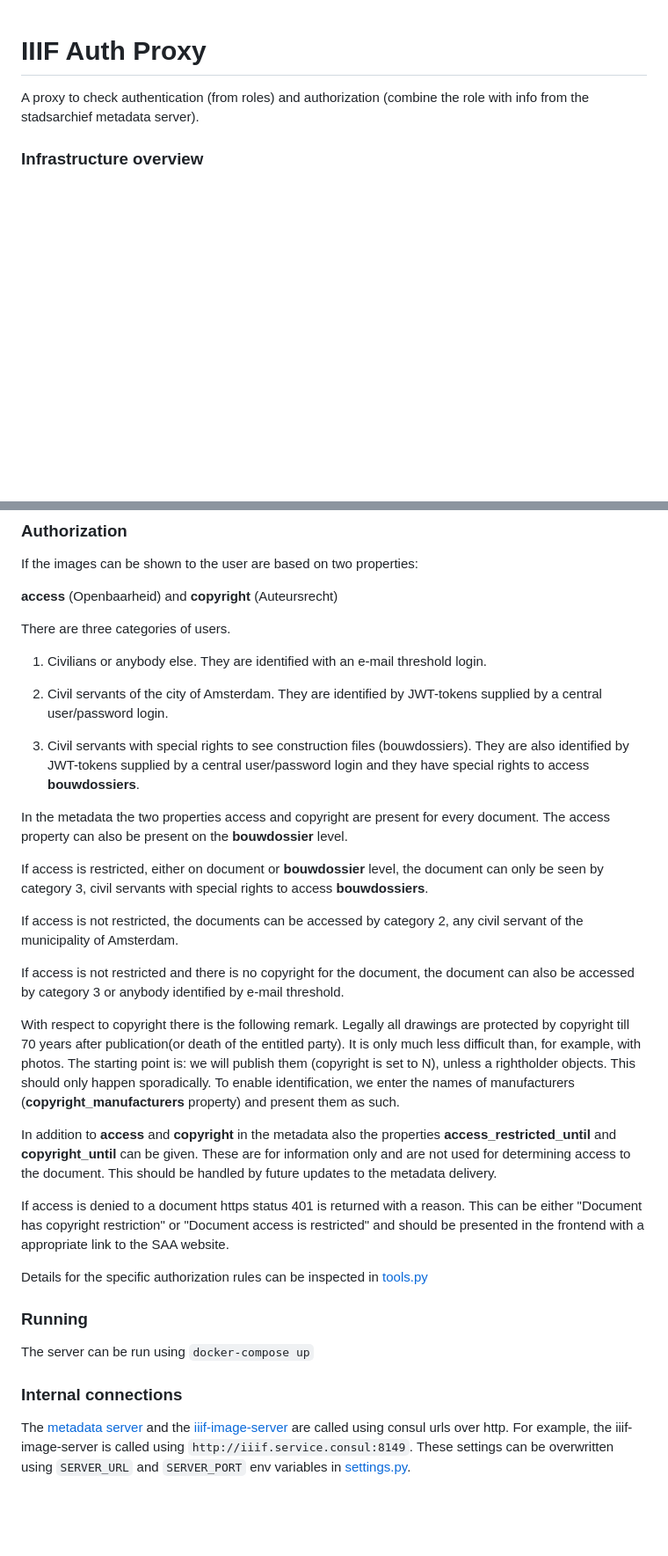
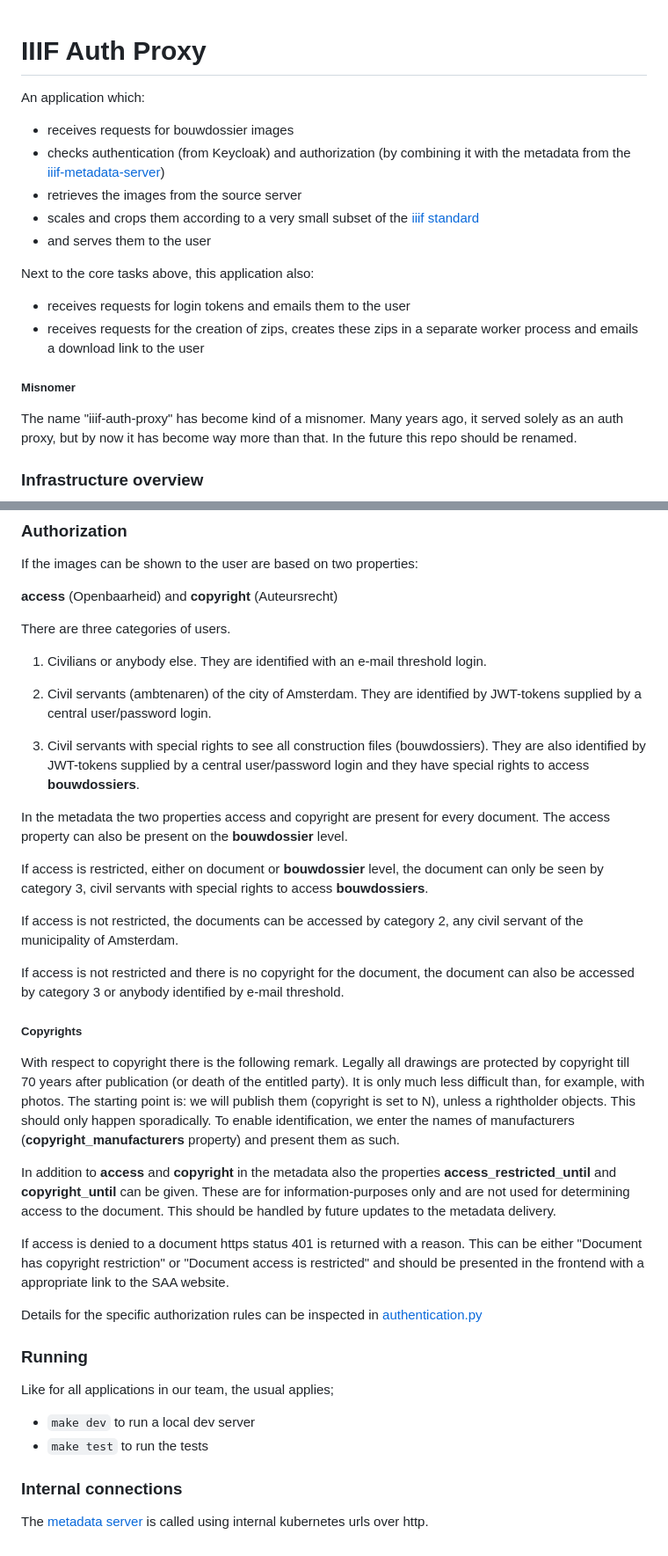
Before and after one commit to Amsterdam/iiif-auth-proxy, a Markdown page: README.md, 2 parts joined by grey strips. Shown: that part at 88% size. GitHub-like rendering; blank space fills up the shorter version.

```diff
--- a/README.md
+++ b/README.md
@@ -1,6 +1,18 @@
 # IIIF Auth Proxy
-A proxy to check authentication (from roles) and authorization (combine the role with info from the
-stadsarchief metadata server).
+An application which:
+- receives requests for bouwdossier images
+- checks authentication (from Keycloak) and authorization (by combining it with the metadata from the [iiif-metadata-server](https://github.com/Amsterdam/iiif-metadata-server/))
+- retrieves the images from the source server
+- scales and crops them according to a very small subset of the [iiif standard](https://en.wikipedia.org/wiki/International_Image_Interoperability_Framework)
+- and serves them to the user
+
+Next to the core tasks above, this application also:
+- receives requests for login tokens and emails them to the user
+- receives requests for the creation of zips, creates these zips in a separate worker process and emails a download link to the user
+
+##### Misnomer
+
+The name "iiif-auth-proxy" has become kind of a misnomer. Many years ago, it served solely as an auth proxy, but by now it has become way more than that. In the future this repo should be renamed.
 
 ### Infrastructure overview
 
@@ -30,10 +42,9 @@ There are three categories of users.
 
 1) Civilians or anybody else. They are identified with an e-mail threshold login.
 
-2) Civil servants of the city of Amsterdam. They are identified by JWT-tokens supplied by a central user/password login.
+2) Civil servants (ambtenaren) of the city of Amsterdam. They are identified by JWT-tokens supplied by a central user/password login.
 
-3) Civil servants with special rights to see construction files (bouwdossiers). They are also identified by JWT-tokens supplied by a central user/password login and they have
-   special rights to access **bouwdossiers**.
+3) Civil servants with special rights to see all construction files (bouwdossiers). They are also identified by JWT-tokens supplied by a central user/password login and they have special rights to access **bouwdossiers**.
 
 In the metadata the two properties access and copyright are present for every document. The access property can also be present on the **bouwdossier** level.
 
@@ -44,24 +55,25 @@ If access is not restricted, the documents can be accessed by category 2, any ci
 If access is not restricted and there is no copyright for the document, the document can also be accessed by category 3 or
 anybody identified by e-mail threshold.
 
-With respect to copyright there is the following remark. Legally all drawings are protected by copyright till 70 years after publication(or death of the entitled party).
+##### Copyrights
+
+With respect to copyright there is the following remark. Legally all drawings are protected by copyright till 70 years after publication (or death of the entitled party).
 It is only much less difficult than, for example, with photos. The starting point is: we will publish them (copyright is set to N), unless a rightholder objects.
 This should only happen sporadically. To enable identification, we enter the names of manufacturers (**copyright_manufacturers** property) and present them as such.
 
-In addition to **access** and **copyright** in the metadata also the properties **access_restricted_until** and **copyright_until** can be given. These are for information
-only and are not used for determining access to the document. This should be handled by future updates to the metadata delivery.
+In addition to **access** and **copyright** in the metadata also the properties **access_restricted_until** and **copyright_until** can be given. These are for information-purposes only and are not used for determining access to the document. This should be handled by future updates to the metadata delivery.
 
 If access is denied to a document https status 401 is returned with a reason. This can be either "Document has copyright restriction" or "Document access is restricted"
 and should be presented in the frontend with a appropriate link to the SAA website.
 
-Details for the specific authorization rules can be inspected in [tools.py](src/iiif/tools.py)
+Details for the specific authorization rules can be inspected in [authentication.py](src/iiif/authentication.py)
 
 ### Running
 
-The server can be run using `docker-compose up`
+Like for all applications in our team, the usual applies;
+
+- `make dev` to run a local dev server
+- `make test` to run the tests
 
 ### Internal connections
-The [metadata server](https://github.com/Amsterdam/stadsarchief) and the
-[iiif-image-server](https://github.com/Amsterdam/iiif-image-server) are called using consul urls over http. For
-example, the iiif-image-server is called using `http://iiif.service.consul:8149`. These settings can be overwritten
-using `SERVER_URL` and `SERVER_PORT` env variables in [settings.py](src/main/settings.py).
+The [metadata server](https://github.com/Amsterdam/stadsarchief) is called using internal kubernetes urls over http.
```
